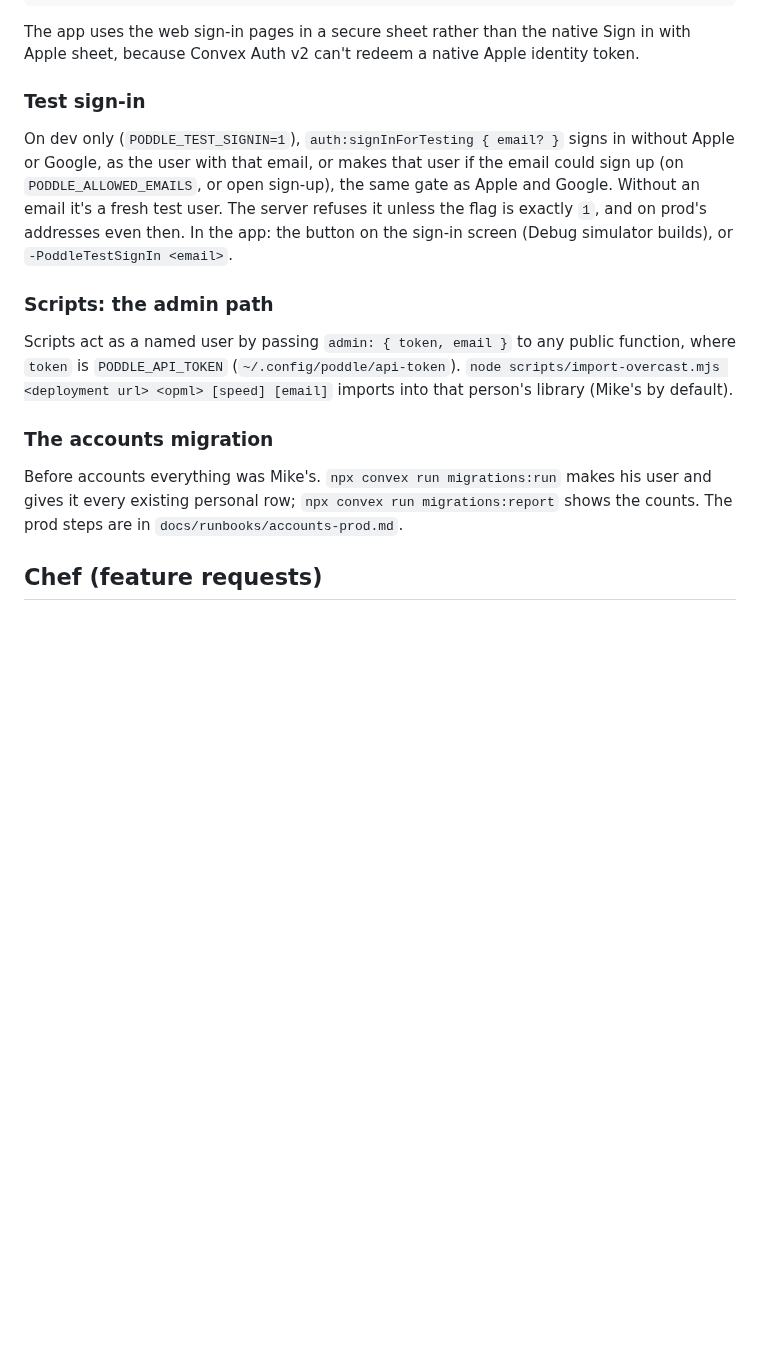
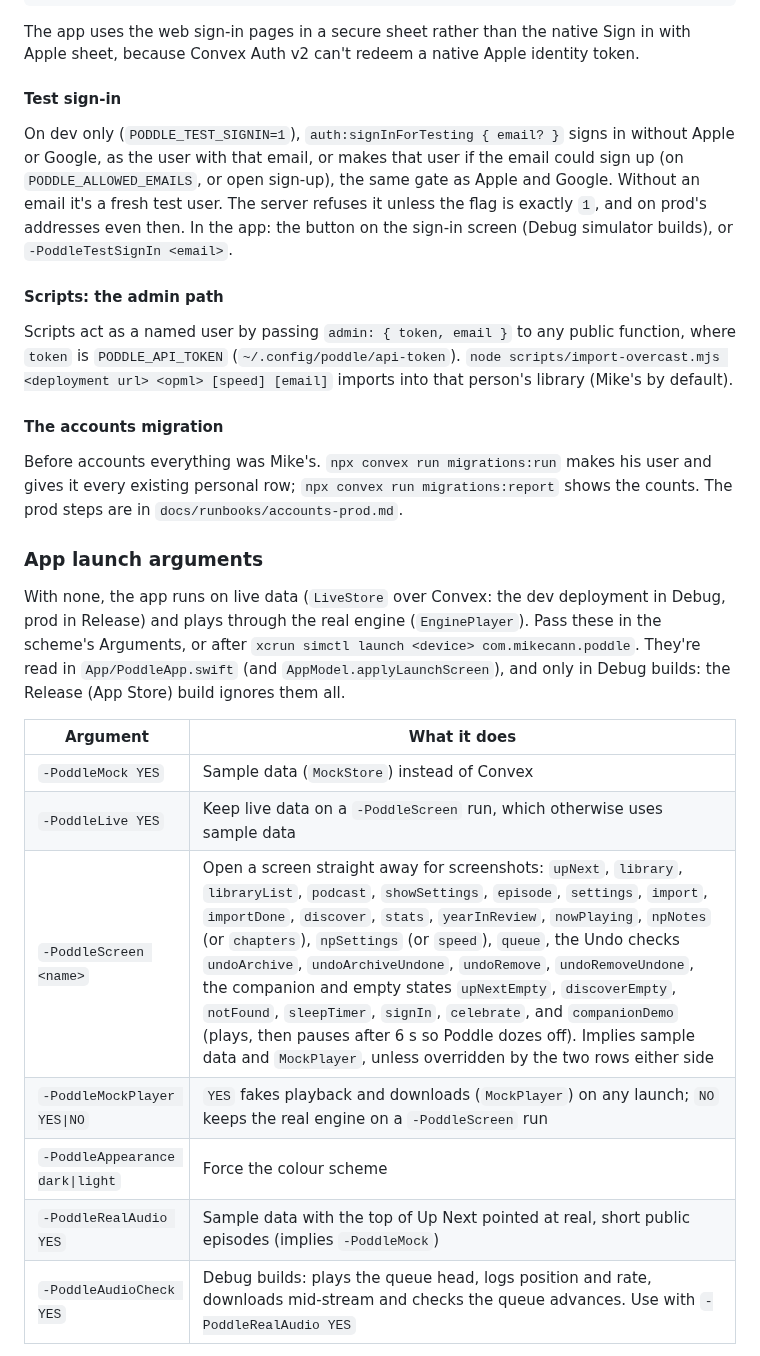
Before and after one commit to mikecann/poddle, a Markdown page: README.md, the part around one of its changes. Rendered like a GitHub page; blank space fills up the shorter version.

```diff
--- a/README.md
+++ b/README.md
@@ -115,16 +115,29 @@ node scripts/set-oauth-keys.mjs prod ~/Downloads/poddle-oauth.json
 
 The app uses the web sign-in pages in a secure sheet rather than the native Sign in with Apple sheet, because Convex Auth v2 can't redeem a native Apple identity token.
 
-### Test sign-in
+#### Test sign-in
 
 On dev only (`PODDLE_TEST_SIGNIN=1`), `auth:signInForTesting { email? }` signs in without Apple or Google, as the user with that email, or makes that user if the email could sign up (on `PODDLE_ALLOWED_EMAILS`, or open sign-up), the same gate as Apple and Google. Without an email it's a fresh test user. The server refuses it unless the flag is exactly `1`, and on prod's addresses even then. In the app: the button on the sign-in screen (Debug simulator builds), or `-PoddleTestSignIn <email>`.
 
-### Scripts: the admin path
+#### Scripts: the admin path
 
 Scripts act as a named user by passing `admin: { token, email }` to any public function, where `token` is `PODDLE_API_TOKEN` (`~/.config/poddle/api-token`). `node scripts/import-overcast.mjs <deployment url> <opml> [speed] [email]` imports into that person's library (Mike's by default).
 
-### The accounts migration
+#### The accounts migration
 
 Before accounts everything was Mike's. `npx convex run migrations:run` makes his user and gives it every existing personal row; `npx convex run migrations:report` shows the counts. The prod steps are in `docs/runbooks/accounts-prod.md`.
 
-## Chef (feature requests)
+### App launch arguments
+
+With none, the app runs on live data (`LiveStore` over Convex: the dev deployment in Debug, prod in Release) and plays through the real engine (`EnginePlayer`). Pass these in the scheme's Arguments, or after `xcrun simctl launch <device> com.mikecann.poddle`. They're read in `App/PoddleApp.swift` (and `AppModel.applyLaunchScreen`), and only in Debug builds: the Release (App Store) build ignores them all.
+
+| Argument | What it does |
+|---|---|
+| `-PoddleMock YES` | Sample data (`MockStore`) instead of Convex |
+| `-PoddleLive YES` | Keep live data on a `-PoddleScreen` run, which otherwise uses sample data |
+| `-PoddleScreen <name>` | Open a screen straight away for screenshots: `upNext`, `library`, `libraryList`, `podcast`, `showSettings`, `episode`, `settings`, `import`, `importDone`, `discover`, `stats`, `yearInReview`, `nowPlaying`, `npNotes` (or `chapters`), `npSettings` (or `speed`), `queue`, the Undo checks `undoArchive`, `undoArchiveUndone`, `undoRemove`, `undoRemoveUndone`, the companion and empty states `upNextEmpty`, `discoverEmpty`, `notFound`, `sleepTimer`, `signIn`, `celebrate`, and `companionDemo` (plays, then pauses after 6 s so Poddle dozes off). Implies sample data and `MockPlayer`, unless overridden by the two rows either side |
+| `-PoddleMockPlayer YES\|NO` | `YES` fakes playback and downloads (`MockPlayer`) on any launch; `NO` keeps the real engine on a `-PoddleScreen` run |
+| `-PoddleAppearance dark\|light` | Force the colour scheme |
+| `-PoddleRealAudio YES` | Sample data with the top of Up Next pointed at real, short public episodes (implies `-PoddleMock`) |
+| `-PoddleAudioCheck YES` | Debug builds: plays the queue head, logs position and rate, downloads mid-stream and checks the queue advances. Use with `-PoddleRealAudio YES` |
+
```
Also changed, not shown: other parts of README.md (+61 -41 lines), docs/images/promo-video.jpg (added), 2 other files.
